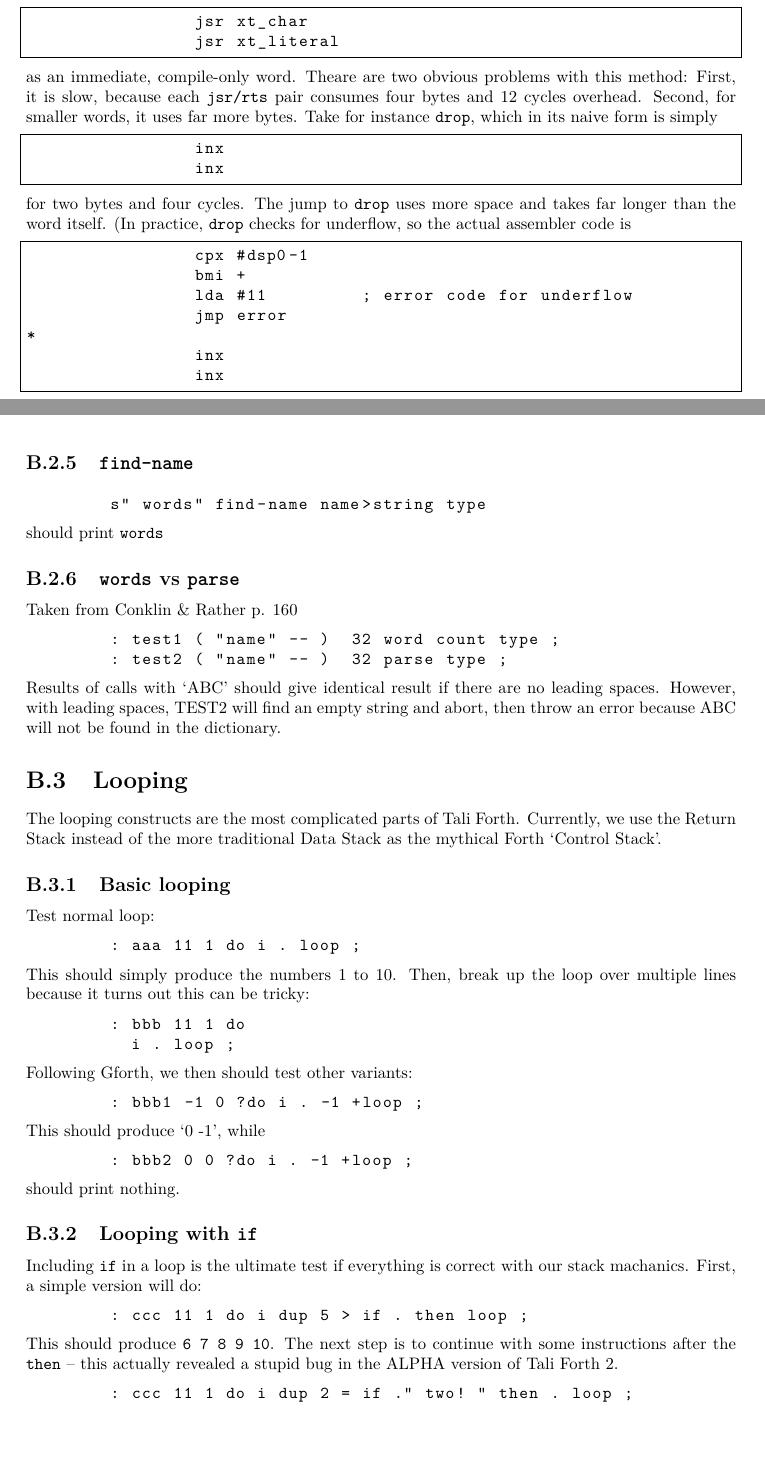
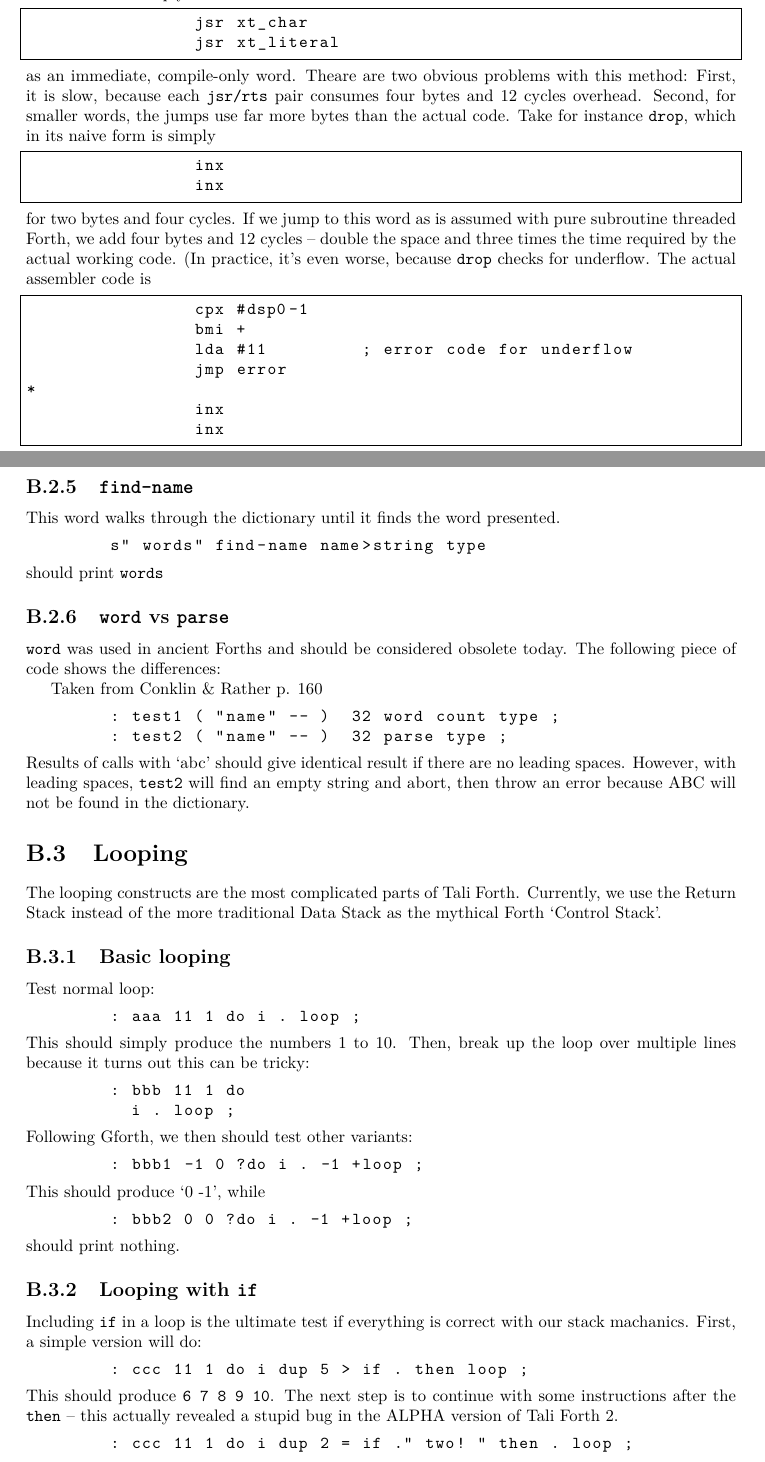
Before and after one commit to scotws/TaliForth2, a LaTeX document (docs/manual.tex, which reads docs/ch_running.tex, docs/ch_tests.tex): two parts of pages 13 and 32 of 37 before the commit and two parts of pages 13 and 32 of 38 after it, joined at a grey line, cut so that both start at the same text. Compiled offline with pdfLaTeX.

Commit message:
More detail on tests

```diff
--- a/docs/ch_running.tex
+++ b/docs/ch_running.tex
@@ -21,18 +21,20 @@ Forth as
 
 \noindent as an immediate, compile-only word. Theare are two obvious problems
 with this method: First, it is slow, because each \texttt{jsr/rts} pair consumes
-four bytes and 12 cycles overhead. Second, for smaller words, it uses far more
-bytes. Take for instance \texttt{drop}\index{drop@\texttt{drop}}, which in its
-naive form is simply
+four bytes and 12 cycles overhead. Second, for smaller words, the jumps use far
+more bytes than the actual code. Take for instance
+\texttt{drop}\index{drop@\texttt{drop}}, which in its naive form is simply
 
 \begin{lstlisting}[frame=single]
                 inx
                 inx
 \end{lstlisting}
 
-\noindent for two bytes and four cycles. The jump to \texttt{drop} uses more
-space and takes far longer than the word itself. (In practice, \texttt{drop}
-checks for underflow\index{underflow}, so the actual assembler code is
+\noindent for two bytes and four cycles. If we jump to this word as is assumed
+with pure subroutine threaded Forth, we add four bytes and 12 cycles -- double
+the space and three times the time required by the actual working code. (In
+practice, it's even worse, because \texttt{drop} checks for
+underflow\index{underflow}. The actual assembler code is
 
 \begin{lstlisting}[frame=single]
                 cpx #dsp0-1
--- a/docs/ch_tests.tex
+++ b/docs/ch_tests.tex
@@ -74,3 +80,4 @@ The simplest test is to redefine \texttt{constant}:
+This word walks through the dictionary until it finds the word presented.
 
 \begin{lstlisting}
         s" words" find-name name>string type
@@ -88,8 +98,8 @@ Taken from Conklin \& Rather p. 160
         : test2 ( "name" -- )  32 parse type ;
 \end{lstlisting}
 
-\noindent Results of calls with `ABC' should give identical result if there are no
-leading spaces. However, with leading spaces, TEST2 will find an empty string
+\noindent Results of calls with `abc' should give identical result if there are no
+leading spaces. However, with leading spaces, \texttt{test2} will find an empty string
 and abort, then throw an error because ABC will not be found in the dictionary.
 
 % ----------------------------------------
```
Also changed, not shown: docs/ch_tests.tex (19 more changed lines).
